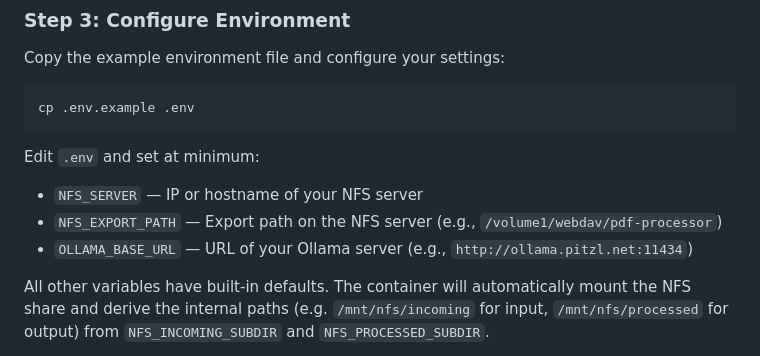
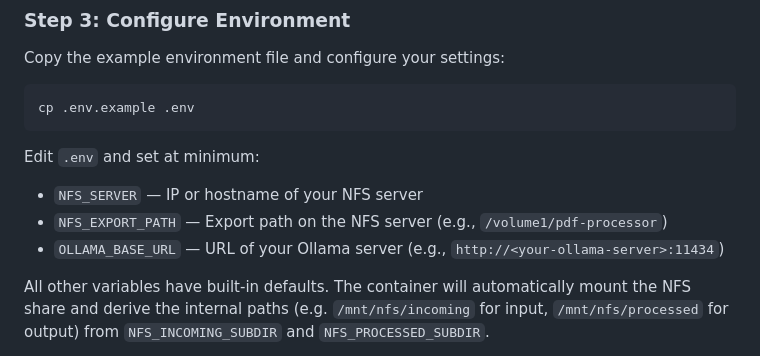
Before and after one commit to christophpitzl/pdf-processor, a Markdown page: README.md, the part around the change. GitHub-like rendering.

Commit message:
fix: update NFS export path and Ollama server URL examples in README

```diff
--- a/README.md
+++ b/README.md
@@ -93,8 +93,8 @@ cp .env.example .env
 Edit `.env` and set at minimum:
 
 - `NFS_SERVER` — IP or hostname of your NFS server
-- `NFS_EXPORT_PATH` — Export path on the NFS server (e.g., `/volume1/webdav/pdf-processor`)
-- `OLLAMA_BASE_URL` — URL of your Ollama server (e.g., `http://ollama.pitzl.net:11434`)
+- `NFS_EXPORT_PATH` — Export path on the NFS server (e.g., `/volume1/pdf-processor`)
+- `OLLAMA_BASE_URL` — URL of your Ollama server (e.g., `http://<your-ollama-server>:11434`)
 
 All other variables have built-in defaults. The container will automatically mount the NFS share and derive the internal paths (e.g. `/mnt/nfs/incoming` for input, `/mnt/nfs/processed` for output) from `NFS_INCOMING_SUBDIR` and `NFS_PROCESSED_SUBDIR`.
 
```
